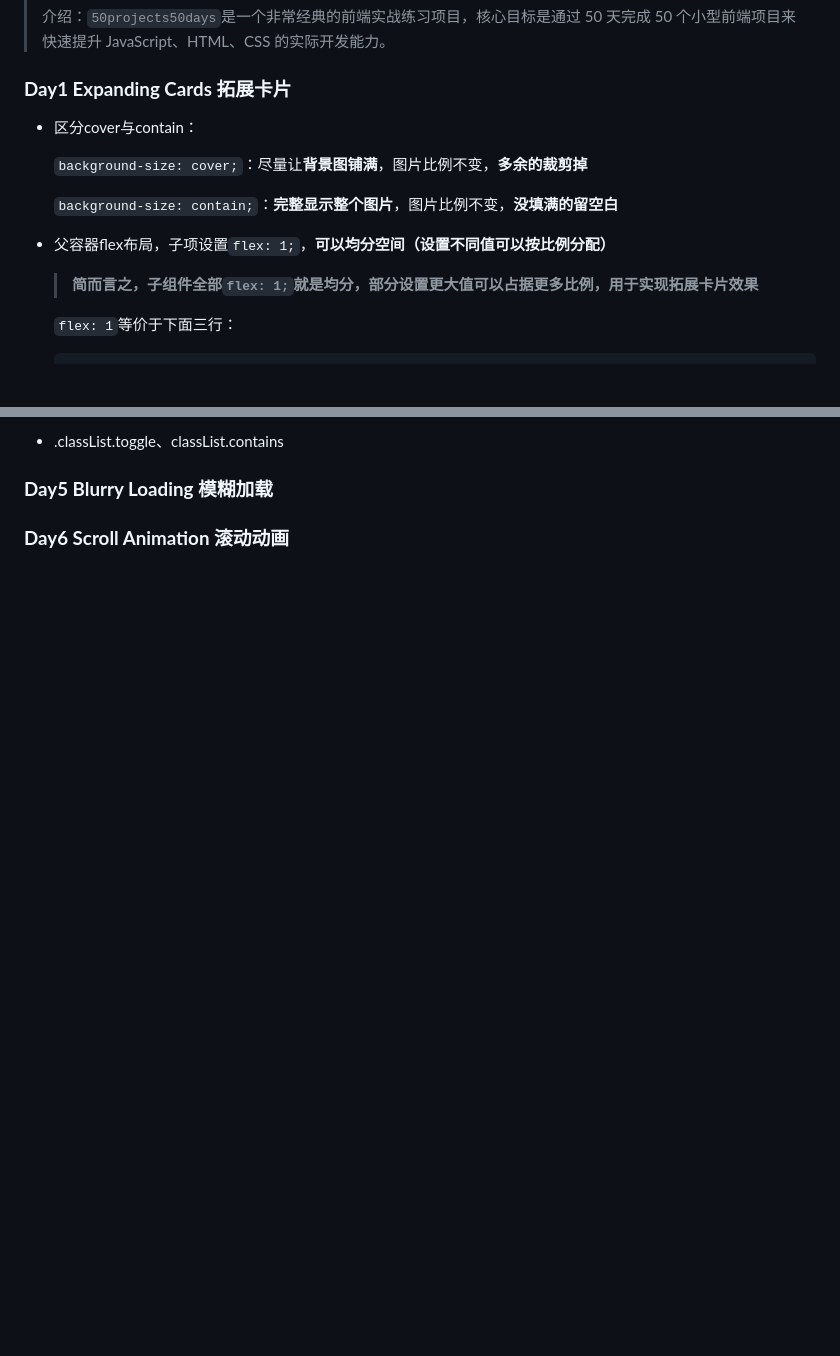
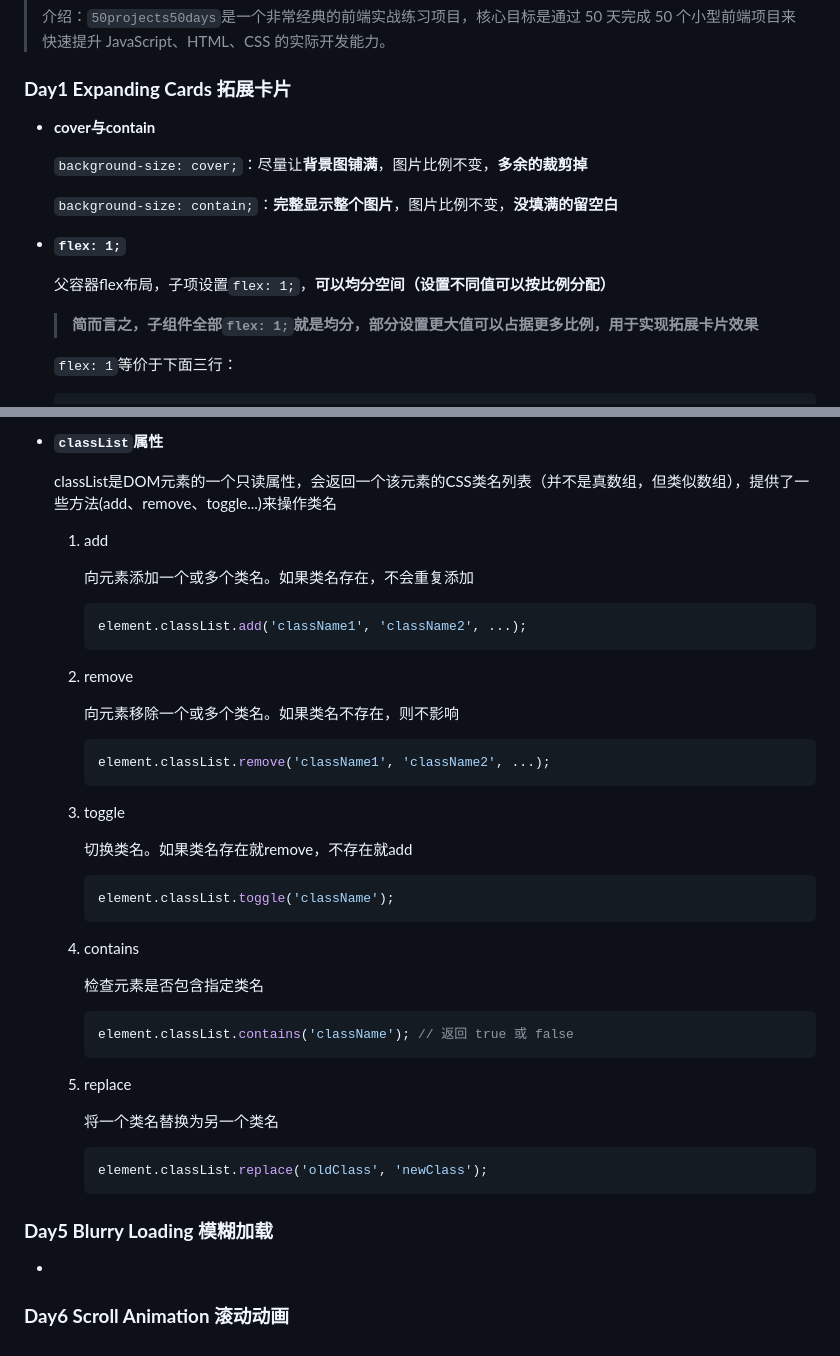
Before and after one commit to fufu39/50projects50days, a Markdown page: 50days50project精华整理.md, 2 parts joined by grey strips. Rendered like a GitHub page; blank space fills up the shorter version.

````diff
--- a/50days50project精华整理.md
+++ b/50days50project精华整理.md
@@ -14,7 +14,7 @@
 
 ### **Day1 Expanding Cards 拓展卡片**
 
-- 区分cover与contain：
+- **cover与contain**
 
   `background-size: cover;`：尽量让**背景图铺满**，图片比例不变，**多余的裁剪掉**
 
@@ -22,7 +22,9 @@
 
 
 
-- 父容器flex布局，子项设置`flex: 1;`，**可以均分空间（设置不同值可以按比例分配）**
+- **`flex: 1;`**
+
+  父容器flex布局，子项设置`flex: 1;`，**可以均分空间（设置不同值可以按比例分配）**
 
   > **简而言之，子组件全部`flex: 1;`就是均分，部分设置更大值可以占据更多比例，用于实现拓展卡片效果**
 
@@ -100,13 +175,55 @@
 
 
 
-- .classList.toggle、classList.contains
+- **`classList`属性**
+
+  classList是DOM元素的一个只读属性，会返回一个该元素的CSS类名列表（并不是真数组，但类似数组），提供了一些方法(add、remove、toggle...)来操作类名
+
+  1. add
+
+     向元素添加一个或多个类名。如果类名存在，不会重复添加
+
+     ```js
+     element.classList.add('className1', 'className2', ...);
+     ```
+
+  2. remove
+
+     向元素移除一个或多个类名。如果类名不存在，则不影响
+
+     ```js
+     element.classList.remove('className1', 'className2', ...);
+     ```
+
+  3. toggle
+
+     切换类名。如果类名存在就remove，不存在就add
+
+     ```js
+     element.classList.toggle('className');
+     ```
+
+  4. contains
+
+     检查元素是否包含指定类名
+
+     ```js
+     element.classList.contains('className'); // 返回 true 或 false
+     ```
+
+  5. replace
+
+     将一个类名替换为另一个类名
+
+     ```js
+     element.classList.replace('oldClass', 'newClass');
+     ```
 
 
 
 ### **Day5 Blurry Loading 模糊加载**
 
-
+-
 
 
 
````
Also changed, not shown: other parts of 50days50project精华整理.md (+76 -3 lines).
